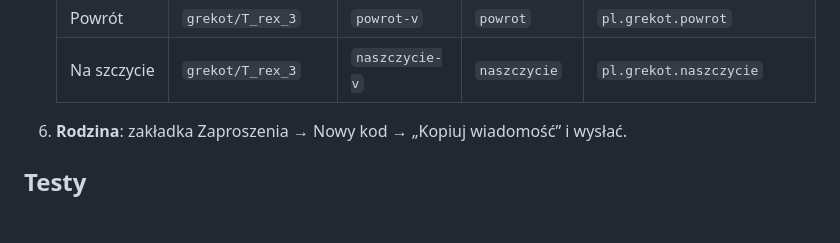
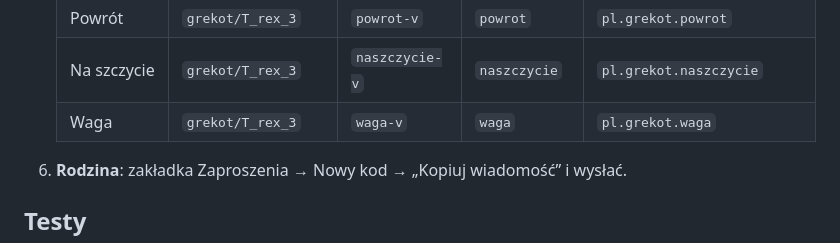
Before and after one commit to grekot/App_storage, a Markdown page: README.md, the part around the change. Drawn GitHub-style; blank space fills up the shorter version.

Commit message:
Sklep: aplikacja Waga (pl.grekot.waga, tag waga-v, sekret FIREBASE_OPTIONS_WAGA_B64)
Co-Authored-By: Claude Opus 5.5 <noreply@anthropic.com>

```diff
--- a/README.md
+++ b/README.md
@@ -122,6 +122,7 @@ na `C:\TMP\jtmp`.
    | Zakupy | `grekot/T_rex_3` | `zakupy-v` | `zakupy` | `pl.grekot.zakupy` |
    | Powrót | `grekot/T_rex_3` | `powrot-v` | `powrot` | `pl.grekot.powrot` |
    | Na szczycie | `grekot/T_rex_3` | `naszczycie-v` | `naszczycie` | `pl.grekot.naszczycie` |
+   | Waga | `grekot/T_rex_3` | `waga-v` | `waga` | `pl.grekot.waga` |
 
 6. **Rodzina**: zakładka Zaproszenia → Nowy kod → „Kopiuj wiadomość” i wysłać.
 
```
Also changed, not shown: docs/ETAP0-kroki-reczne.md (+2 -0 lines).
